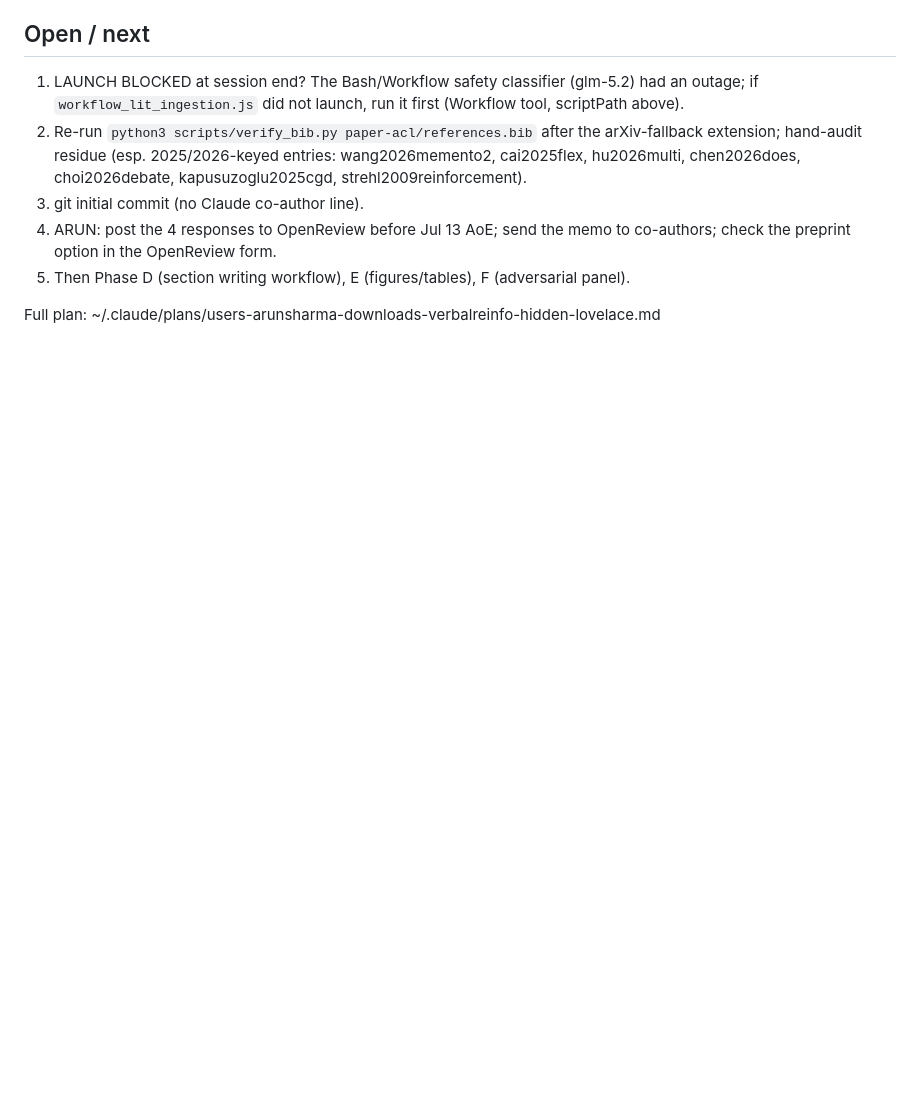
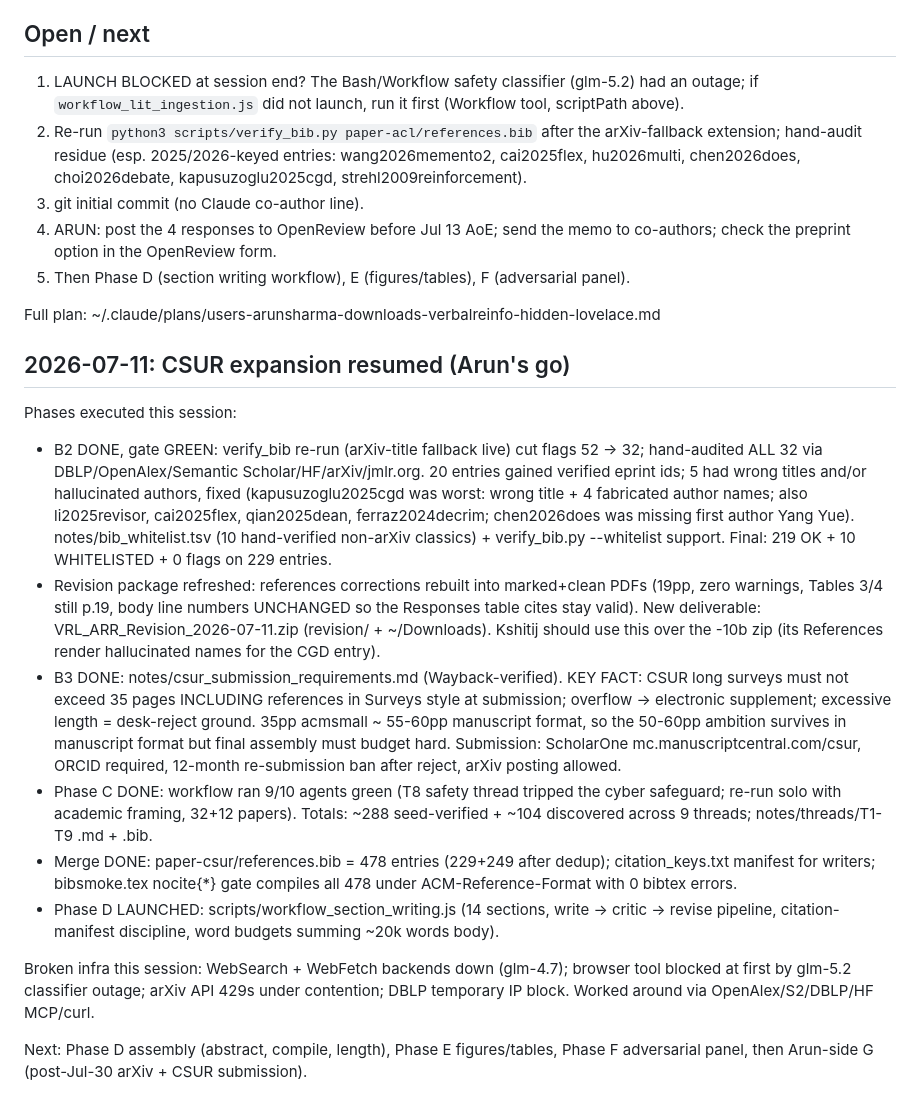
Before and after one commit to arunshar/vrl-survey, a Markdown page: sessions/SESSION_2026-07-09_reviews_to_csur_plan.md, the part around the change. Drawn GitHub-style; blank space fills up the shorter version.

Commit message:
Session log: CSUR expansion resumed; B2/B3/C/merge done, D launched

```diff
--- a/sessions/SESSION_2026-07-09_reviews_to_csur_plan.md
+++ b/sessions/SESSION_2026-07-09_reviews_to_csur_plan.md
@@ -47,3 +47,17 @@ ROUND 2 (first-author feedback, same night, commits 28a30a1..01da9e3): adopted K
 5. Then Phase D (section writing workflow), E (figures/tables), F (adversarial panel).
 
 Full plan: ~/.claude/plans/users-arunsharma-downloads-verbalreinfo-hidden-lovelace.md
+
+## 2026-07-11: CSUR expansion resumed (Arun's go)
+
+Phases executed this session:
+- B2 DONE, gate GREEN: verify_bib re-run (arXiv-title fallback live) cut flags 52 -> 32; hand-audited ALL 32 via DBLP/OpenAlex/Semantic Scholar/HF/arXiv/jmlr.org. 20 entries gained verified eprint ids; 5 had wrong titles and/or hallucinated authors, fixed (kapusuzoglu2025cgd was worst: wrong title + 4 fabricated author names; also li2025revisor, cai2025flex, qian2025dean, ferraz2024decrim; chen2026does was missing first author Yang Yue). notes/bib_whitelist.tsv (10 hand-verified non-arXiv classics) + verify_bib.py --whitelist support. Final: 219 OK + 10 WHITELISTED + 0 flags on 229 entries.
+- Revision package refreshed: references corrections rebuilt into marked+clean PDFs (19pp, zero warnings, Tables 3/4 still p.19, body line numbers UNCHANGED so the Responses table cites stay valid). New deliverable: VRL_ARR_Revision_2026-07-11.zip (revision/ + ~/Downloads). Kshitij should use this over the -10b zip (its References render hallucinated names for the CGD entry).
+- B3 DONE: notes/csur_submission_requirements.md (Wayback-verified). KEY FACT: CSUR long surveys must not exceed 35 pages INCLUDING references in Surveys style at submission; overflow -> electronic supplement; excessive length = desk-reject ground. 35pp acmsmall ~ 55-60pp manuscript format, so the 50-60pp ambition survives in manuscript format but final assembly must budget hard. Submission: ScholarOne mc.manuscriptcentral.com/csur, ORCID required, 12-month re-submission ban after reject, arXiv posting allowed.
+- Phase C DONE: workflow ran 9/10 agents green (T8 safety thread tripped the cyber safeguard; re-run solo with academic framing, 32+12 papers). Totals: ~288 seed-verified + ~104 discovered across 9 threads; notes/threads/T1-T9 .md + .bib.
+- Merge DONE: paper-csur/references.bib = 478 entries (229+249 after dedup); citation_keys.txt manifest for writers; bibsmoke.tex nocite{*} gate compiles all 478 under ACM-Reference-Format with 0 bibtex errors.
+- Phase D LAUNCHED: scripts/workflow_section_writing.js (14 sections, write -> critic -> revise pipeline, citation-manifest discipline, word budgets summing ~20k words body).
+
+Broken infra this session: WebSearch + WebFetch backends down (glm-4.7); browser tool blocked at first by glm-5.2 classifier outage; arXiv API 429s under contention; DBLP temporary IP block. Worked around via OpenAlex/S2/DBLP/HF MCP/curl.
+
+Next: Phase D assembly (abstract, compile, length), Phase E figures/tables, Phase F adversarial panel, then Arun-side G (post-Jul-30 arXiv + CSUR submission).
```
